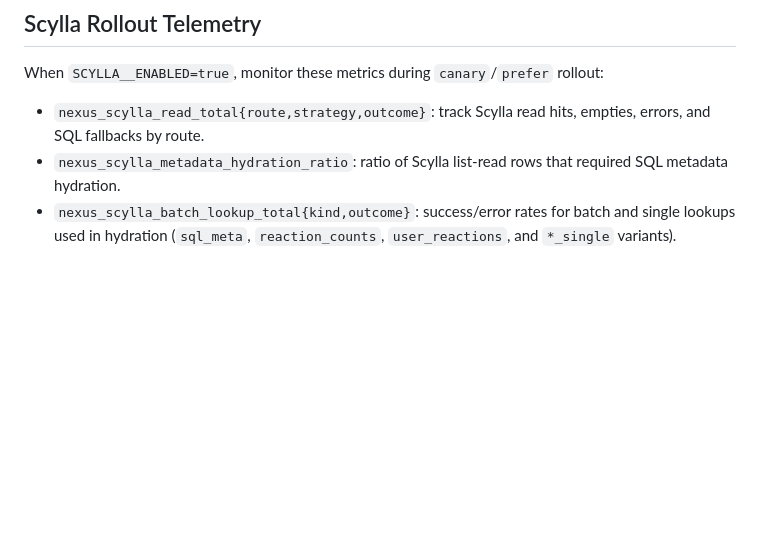
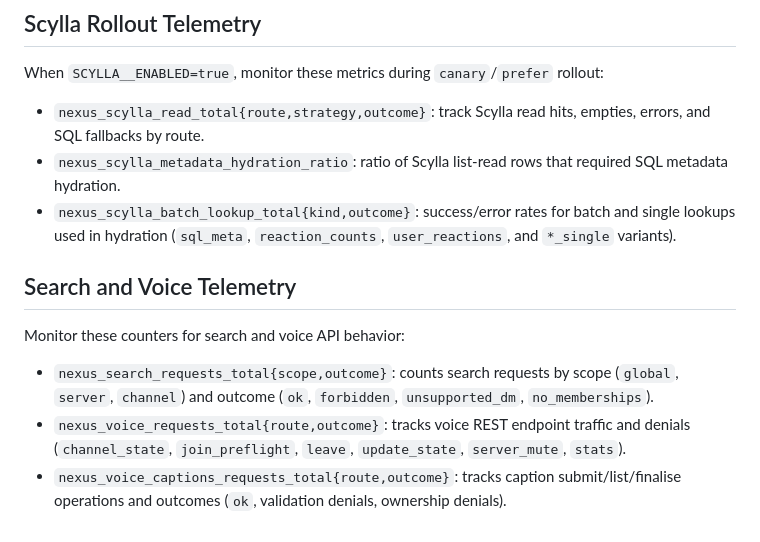
Before and after one commit to The-No-Hands-company/Nexus, a Markdown page: docs/deployment/environment-variables.md, the part around the change. Drawn GitHub-style; blank space fills up the shorter version.

Commit message:
Document search and voice telemetry counters

```diff
--- a/docs/deployment/environment-variables.md
+++ b/docs/deployment/environment-variables.md
@@ -97,3 +97,14 @@ When `SCYLLA__ENABLED=true`, monitor these metrics during `canary`/`prefer` roll
 	ratio of Scylla list-read rows that required SQL metadata hydration.
 - `nexus_scylla_batch_lookup_total{kind,outcome}`:
 	success/error rates for batch and single lookups used in hydration (`sql_meta`, `reaction_counts`, `user_reactions`, and `*_single` variants).
+
+## Search and Voice Telemetry
+
+Monitor these counters for search and voice API behavior:
+
+- `nexus_search_requests_total{scope,outcome}`:
+	counts search requests by scope (`global`, `server`, `channel`) and outcome (`ok`, `forbidden`, `unsupported_dm`, `no_memberships`).
+- `nexus_voice_requests_total{route,outcome}`:
+	tracks voice REST endpoint traffic and denials (`channel_state`, `join_preflight`, `leave`, `update_state`, `server_mute`, `stats`).
+- `nexus_voice_captions_requests_total{route,outcome}`:
+	tracks caption submit/list/finalise operations and outcomes (`ok`, validation denials, ownership denials).
```
